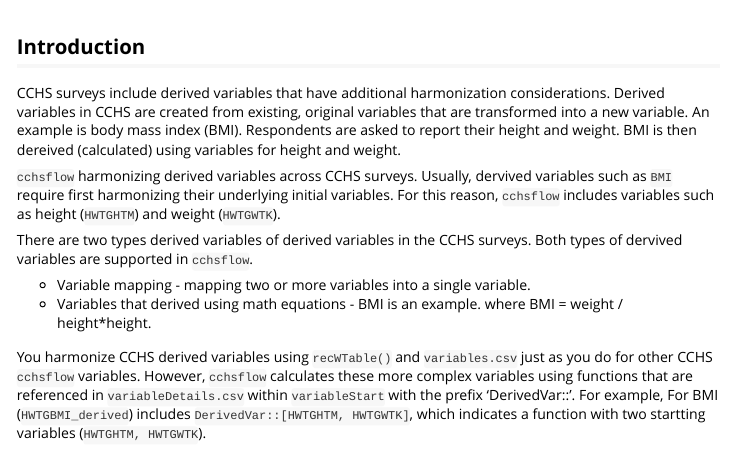
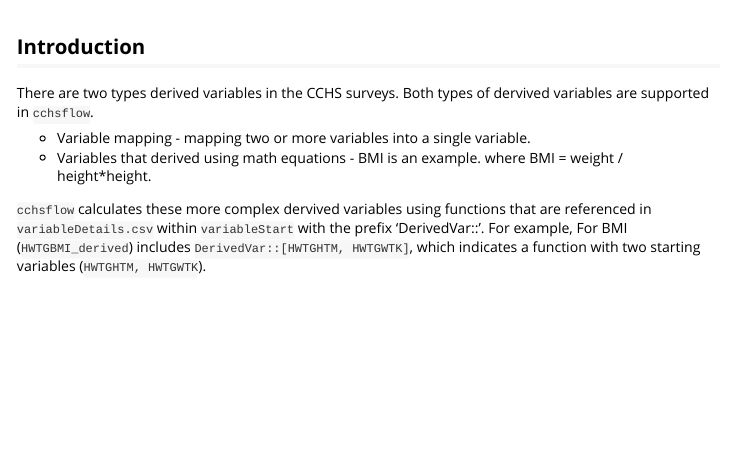
Before and after one commit to Big-Life-Lab/cchsflow, an R Markdown document (Vignettes/derivedVariables.Rmd): the page in a window 1100 px wide, from its top. Rendered offline with R 4.5, knitr and Pandoc, with nearby package versions; long lines of code are wrapped.

Commit message:
Auto stash before merge of "derived-variables" and "origin/derived-variables"

```diff
--- a/Vignettes/derivedVariables.Rmd
+++ b/Vignettes/derivedVariables.Rmd
@@ -13,16 +13,12 @@ knitr::opts_chunk$set(echo = TRUE)
 
 ## Introduction
 
-CCHS surveys include derived variables that have additional harmonization considerations. Derived variables in CCHS are created from existing, original variables that are transformed into a new variable. An example is body mass index (BMI). Respondents are asked to report their height and weight. BMI is then dereived (calculated) using variables for height and weight.
-
-`cchsflow` harmonizing derived variables across CCHS surveys. Usually, dervived variables such as `BMI` require first harmonizing their underlying initial variables. For this reason, `cchsflow` includes variables such as height (`HWTGHTM`) and weight (`HWTGWTK`).
-
-There are two types derived variables of derived variables in the CCHS surveys. Both types of dervived variables are supported in `cchsflow`.
+There are two types derived variables in the CCHS surveys. Both types of dervived variables are supported in `cchsflow`.
 
 - Variable mapping - mapping two or more variables into a single variable.
 - Variables that derived using math equations - BMI is an example. where BMI = weight / height*height.
 
-You harmonize CCHS derived variables using `recWTable()` and `variables.csv` just as you do for other CCHS `cchsflow` variables. However, `cchsflow` calculates these more complex variables using functions that  are referenced in `variableDetails.csv` within `variableStart` with the prefix 'DerivedVar::'. For example,  For BMI (`HWTGBMI_derived`) includes `DerivedVar::[HWTGHTM, HWTGWTK]`, which indicates a function with two startting variables (`HWTGHTM, HWTGWTK`).
+`cchsflow` calculates these more complex dervived variables using functions that are referenced in `variableDetails.csv` within `variableStart` with the prefix 'DerivedVar::'. For example,  For BMI (`HWTGBMI_derived`) includes `DerivedVar::[HWTGHTM, HWTGWTK]`, which indicates a function with two starting variables (`HWTGHTM, HWTGWTK`).
 
 ## Example - Body Mass Index (BMI)
 
```
Also changed, not shown: Vignettes/usingcchsflow.Rmd (+8 -0 lines), Vignettes/variableDetails.Rmd (+2 -0 lines), docs/pkgdown.yml, 2 other files.
